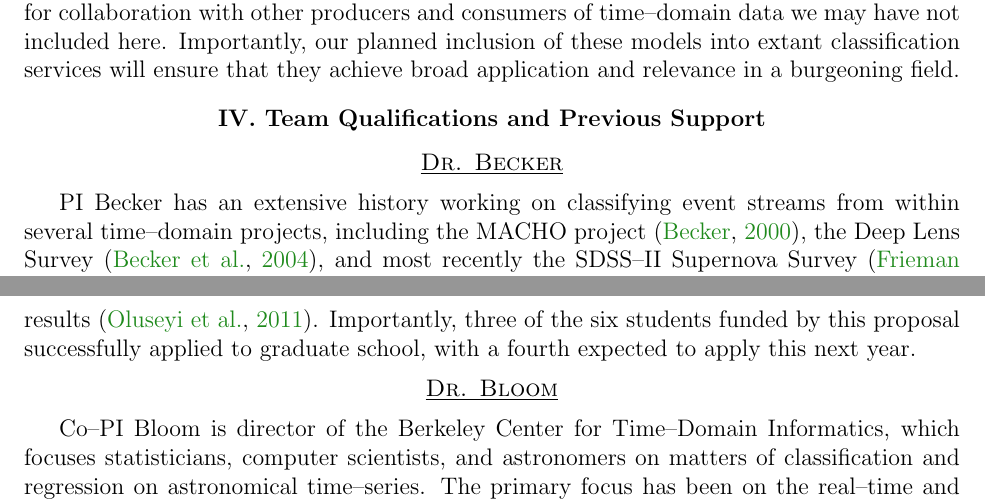
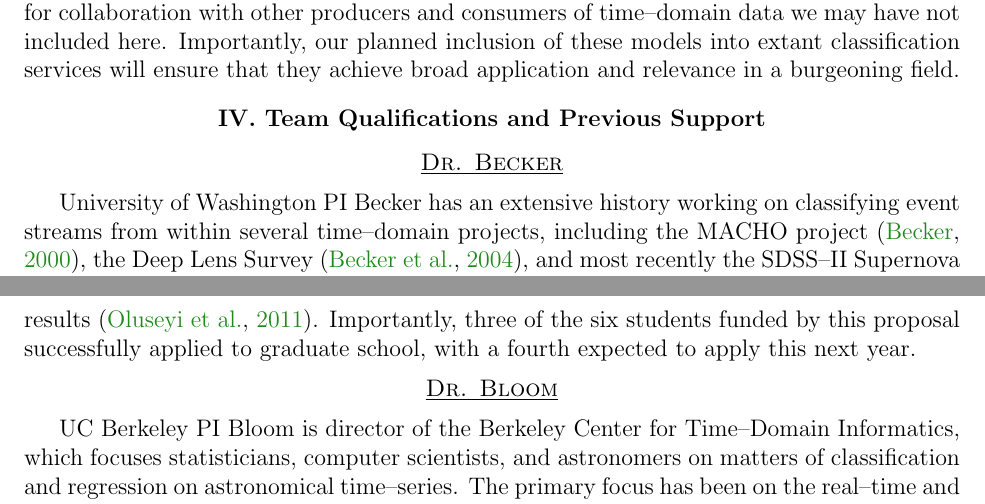
Before and after one commit to acbecker/propNsfSTS, a LaTeX document (draft1.tex, which reads description.tex): two parts of pages 14 and 15 of 23, joined at a grey line, cut so that both start at the same text. Compiled offline with pdfLaTeX.

Commit message:
Berkeley edits.

```diff
--- a/description.tex
+++ b/description.tex
@@ -684,7 +684,7 @@ ensure that they achieve broad application and relevance in a burgeoning field.
 
 \medskip {\centerline{\ub{\sc Dr. Becker}}} \smallskip
 
-PI Becker has an extensive history working on classifying event streams from
+University of Washington PI Becker has an extensive history working on classifying event streams from
 within several time--domain projects, including the MACHO project
 \citep{2000PhDT.......258B}, the Deep Lens Survey \citep{2004ApJ...611..418B},
 and most recently the SDSS--II Supernova Survey
@@ -713,7 +713,7 @@ apply this next year.
 
 \medskip {\centerline{\ub{\sc Dr. Bloom}}} \smallskip
 
-Co--PI Bloom is director of the Berkeley Center for Time--Domain Informatics,
+UC Berkeley PI Bloom is director of the Berkeley Center for Time--Domain Informatics,
 which focuses statisticians, computer scientists, and astronomers on matters of
 classification and regression on astronomical time--series.  The primary focus
 has been on the real--time and retrospective classification of the Palomar
```
Also changed, not shown: B_summary.pdf, D_description.pdf, summary.tex (line endings or trailing spaces), description.tex (4 more changed lines).
